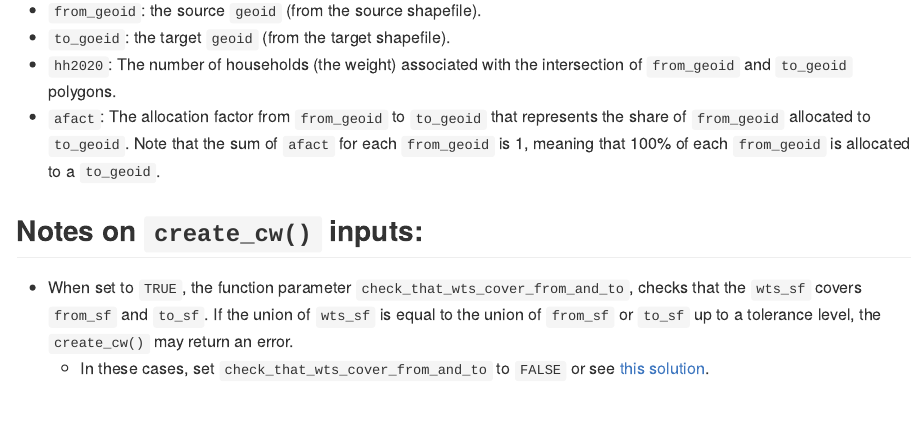
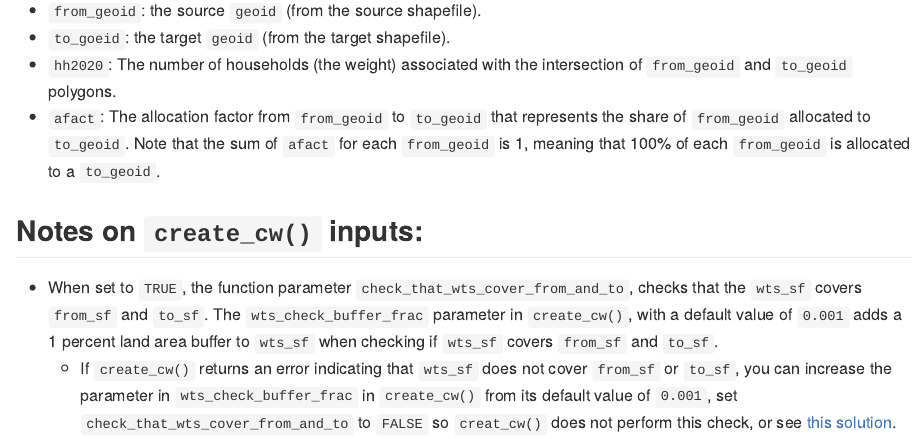
Before and after one commit to ChandlerLutz/geolinkr, an R Markdown document (README.Rmd): the page in a window 1100 px wide, from 2840 px down. The pictures show the output file README.md that the author committed with the source, drawn offline in the style of GitHub; long lines of code are wrapped.

Commit message:
Update README

```diff
--- a/README.Rmd
+++ b/README.Rmd
@@ -106,8 +106,8 @@ The `create_cw()` returns a [data.table](https://github.com/Rdatatable/data.tabl
 
 ## Notes on `create_cw()` inputs:
 
-- When set to `TRUE`, the function parameter `check_that_wts_cover_from_and_to`, checks that the `wts_sf` covers `from_sf` and `to_sf`. If the union of `wts_sf` is equal to the union of `from_sf` or `to_sf` up to a tolerance level, the `create_cw()` may return an error.
-  - In these cases, set `check_that_wts_cover_from_and_to` to `FALSE` or see [this solution](https://github.com/r-spatial/sf/issues/906).
+- When set to `TRUE`, the function parameter `check_that_wts_cover_from_and_to`, checks that the `wts_sf` covers `from_sf` and `to_sf`. The `wts_check_buffer_frac` parameter in `create_cw()`, with a default value of `0.001` adds a 1 percent land area buffer to `wts_sf` when checking if `wts_sf` covers `from_sf` and `to_sf`.
+  - If `create_cw()` returns an error indicating that `wts_sf` does not cover `from_sf` or `to_sf`, you can increase the parameter in `wts_check_buffer_frac` in `create_cw()` from its default value of `0.001`, set `check_that_wts_cover_from_and_to` to `FALSE` so `creat_cw()` does not perform this check, or see [this solution](https://github.com/r-spatial/sf/issues/906).
 - For area-based weighting, use a constant (e.g., `1`) as the weighting variable for all polygons  in `wts_sf`.
 
 ## Notes on `create_cw()` output:
```
Also changed, not shown: README.md.
